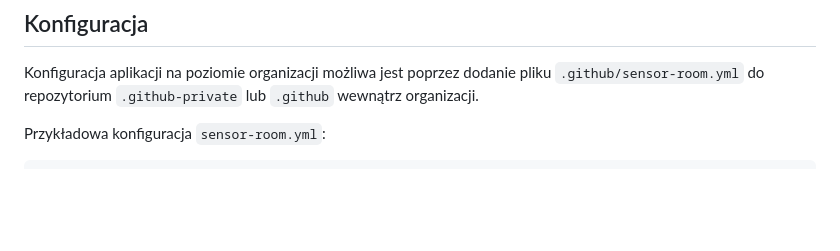
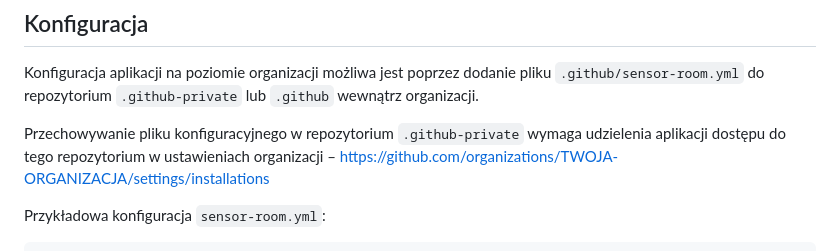
Before and after one commit to the-soc-org/Logus, a Markdown page: README.md, the part around the change. GitHub-like rendering; blank space fills up the shorter version.

````diff
--- a/README.md
+++ b/README.md
@@ -16,6 +16,8 @@ Chcąc wykorzystać kod źródłowy zawarty w tym repozytorium w nowej aplikacji
 
 ## Konfiguracja
 Konfiguracja aplikacji na poziomie organizacji możliwa jest poprzez dodanie pliku `.github/sensor-room.yml` do repozytorium `.github-private` lub `.github` wewnątrz organizacji.
+
+Przechowywanie pliku konfiguracyjnego w repozytorium `.github-private` wymaga udzielenia aplikacji dostępu do tego repozytorium w ustawieniach organizacji – https://github.com/organizations/TWOJA-ORGANIZACJA/settings/installations
 
 Przykładowa konfiguracja `sensor-room.yml`:
 ```yml
````
